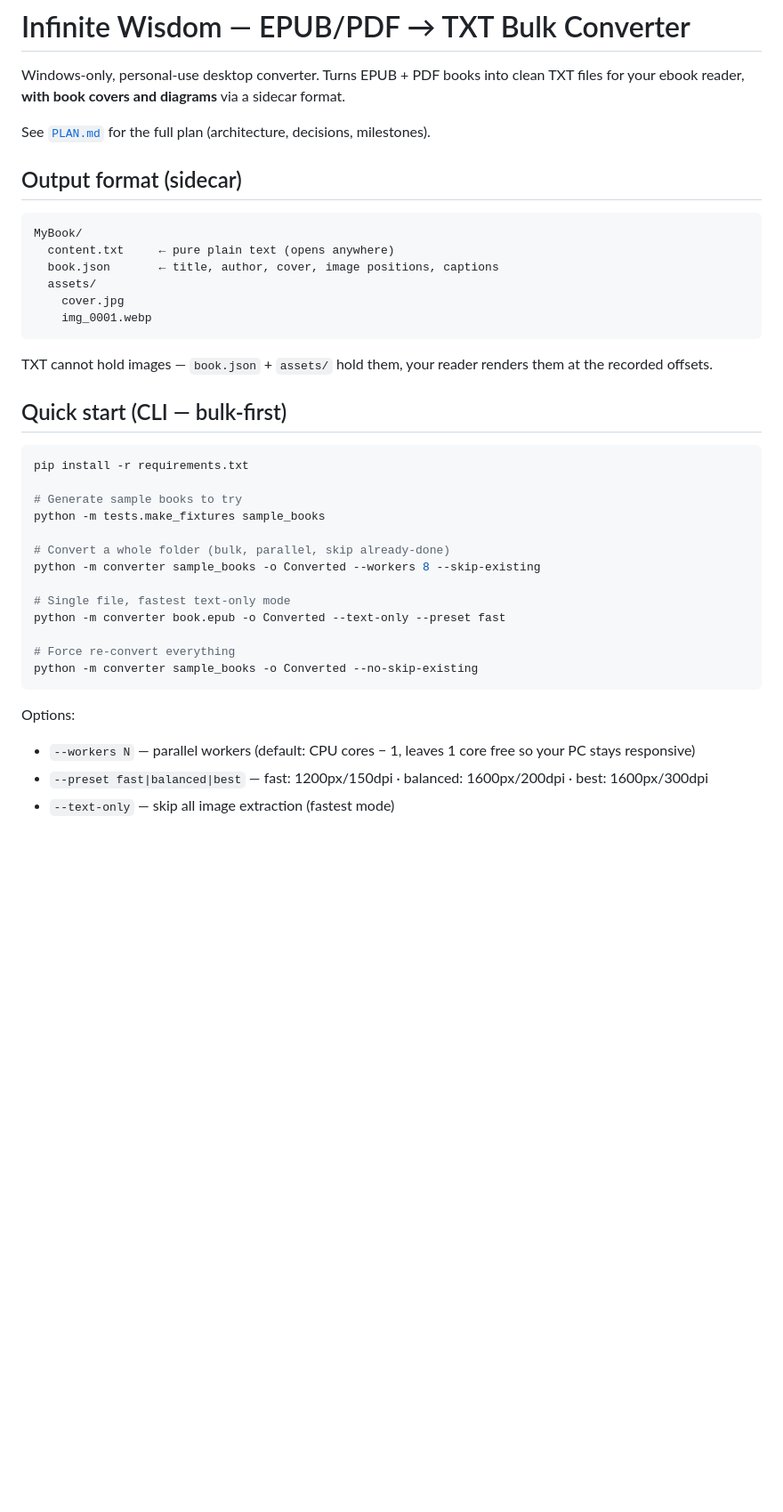
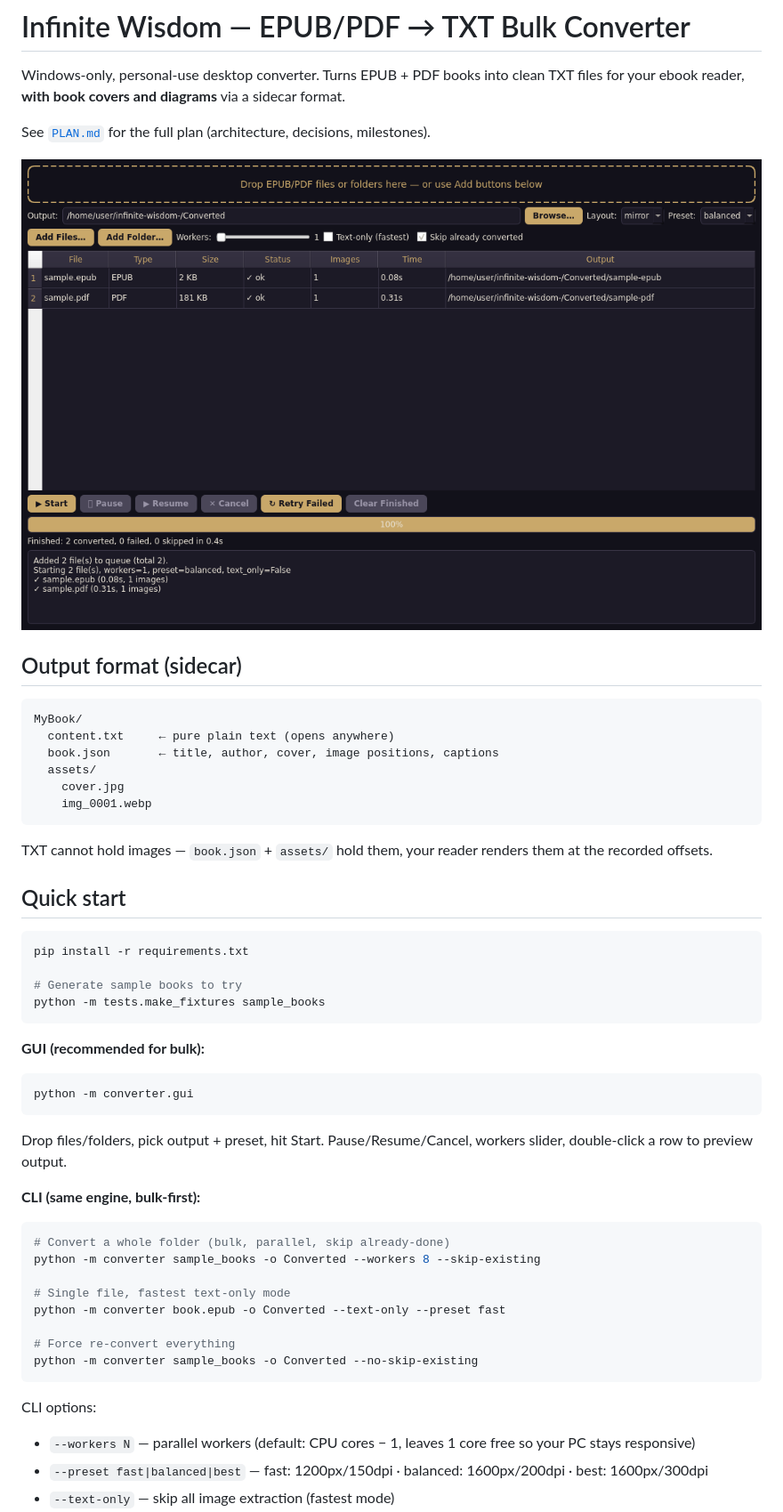
Before and after one commit to jkeylight/infinite-wisdom-, a Markdown page: README.md, the part around one of its changes. Shown at 89% size. GitHub-like rendering; pictures changed too: docs/gui.png (added); blank space fills up the shorter version.

````diff
--- a/README.md
+++ b/README.md
@@ -3,6 +3,8 @@
 Windows-only, personal-use desktop converter. Turns EPUB + PDF books into clean TXT files for your ebook reader, **with book covers and diagrams** via a sidecar format.
 
 See [`PLAN.md`](PLAN.md) for the full plan (architecture, decisions, milestones).
+
+![GUI](docs/gui.png)
 
 ## Output format (sidecar)
 
@@ -17,14 +19,23 @@ MyBook/
 
 TXT cannot hold images — `book.json` + `assets/` hold them, your reader renders them at the recorded offsets.
 
-## Quick start (CLI — bulk-first)
+## Quick start
 
 ```bash
 pip install -r requirements.txt
 
 # Generate sample books to try
 python -m tests.make_fixtures sample_books
+```
 
+**GUI (recommended for bulk):**
+```bash
+python -m converter.gui
+```
+Drop files/folders, pick output + preset, hit Start. Pause/Resume/Cancel, workers slider, double-click a row to preview output.
+
+**CLI (same engine, bulk-first):**
+```bash
 # Convert a whole folder (bulk, parallel, skip already-done)
 python -m converter sample_books -o Converted --workers 8 --skip-existing
 
@@ -35,7 +46,7 @@ python -m converter book.epub -o Converted --text-only --preset fast
 python -m converter sample_books -o Converted --no-skip-existing
 ```
 
-Options:
+CLI options:
 - `--workers N` — parallel workers (default: CPU cores − 1, leaves 1 core free so your PC stays responsive)
 - `--preset fast|balanced|best` — fast: 1200px/150dpi · balanced: 1600px/200dpi · best: 1600px/300dpi
 - `--text-only` — skip all image extraction (fastest mode)
````
Also changed, not shown: other parts of README.md (+22 -9 lines), 7 other files.
